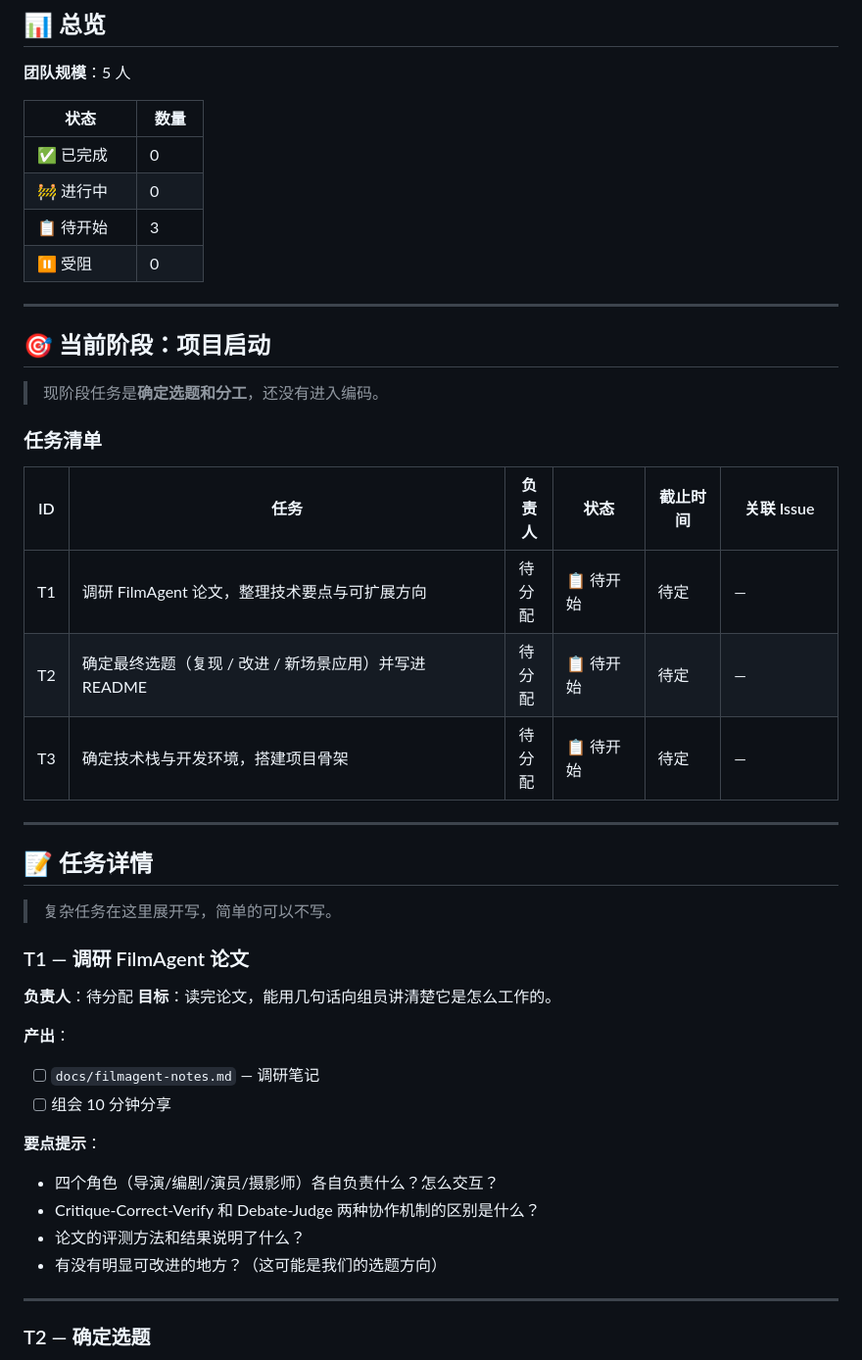
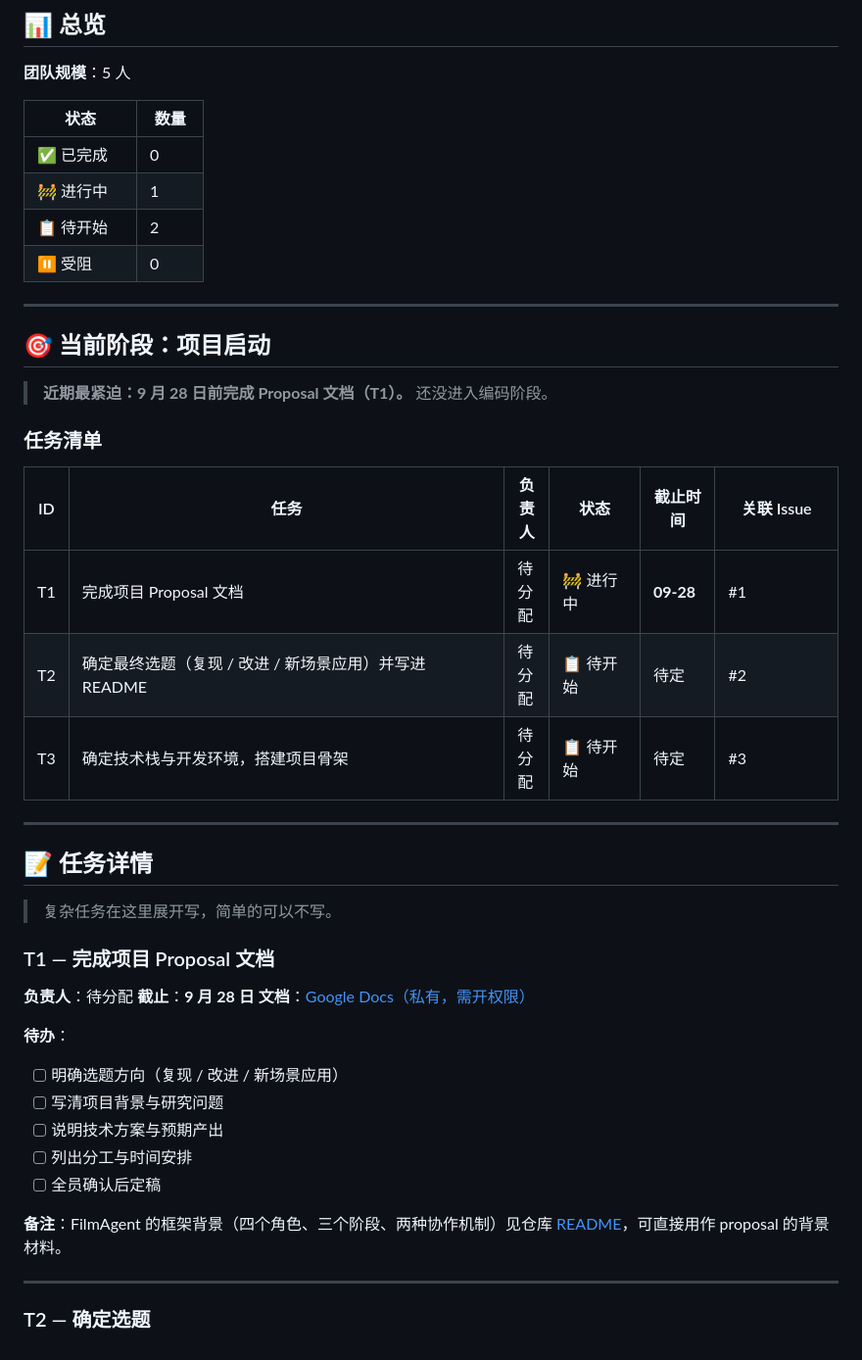
Before and after one commit to zhengads/MoodCut-dsa4213, a Markdown page: TASKS.md, the part around the change. Shown at 98% size. Rendered like a GitHub page.

Commit message:
docs: T1 改为完成 Proposal 文档，截止 9/28

```diff
--- a/TASKS.md
+++ b/TASKS.md
@@ -14,23 +14,23 @@
 | 状态　　　| 数量 |
 | -----------| ------|
 | ✅ 已完成　| 0　　|
-| 🚧 进行中　| 0　　|
-| 📋 待开始 | 3　　|
+| 🚧 进行中　| 1　　|
+| 📋 待开始 | 2　　|
 | ⏸️ 受阻　　| 0　　|
 
 ---
 
 ## 🎯 当前阶段：项目启动
 
-> 现阶段任务是**确定选题和分工**，还没有进入编码。
+> **近期最紧迫：9 月 28 日前完成 Proposal 文档（T1）。** 还没进入编码阶段。
 
 ### 任务清单
 
 | ID  | 任务　　　　　　　　　　　　　　　　　　　　　　　　　| 负责人 | 状态　　　| 截止时间 | 关联 Issue |
 | -----| -------------------------------------------------------| --------| -----------| ----------| ------------|
-| T1  | 调研 FilmAgent 论文，整理技术要点与可扩展方向　　　　 | 待分配 | 📋 待开始 | 待定　　 | —　　　　　|
-| T2  | 确定最终选题（复现 / 改进 / 新场景应用）并写进 README | 待分配 | 📋 待开始 | 待定　　 | —　　　　　|
-| T3  | 确定技术栈与开发环境，搭建项目骨架　　　　　　　　　　| 待分配 | 📋 待开始 | 待定　　 | —　　　　　|
+| T1  | 完成项目 Proposal 文档　　　　　　　　　　　　　　　　| 待分配 | 🚧 进行中 | **09-28** | #1　　　　　|
+| T2  | 确定最终选题（复现 / 改进 / 新场景应用）并写进 README | 待分配 | 📋 待开始 | 待定　　 | #2　　　　　|
+| T3  | 确定技术栈与开发环境，搭建项目骨架　　　　　　　　　　| 待分配 | 📋 待开始 | 待定　　 | #3　　　　　|
 
 <!--
 新增任务直接往下加行，格式保持一致：
@@ -43,20 +43,20 @@
 
 > 复杂任务在这里展开写，简单的可以不写。
 
-### T1 — 调研 FilmAgent 论文
+### T1 — 完成项目 Proposal 文档
 
 **负责人**：待分配
-**目标**：读完论文，能用几句话向组员讲清楚它是怎么工作的。
+**截止**：**9 月 28 日**
+**文档**：[Google Docs（私有，需开权限）](https://docs.google.com/document/d/1twhYONTHJahoWon16ElBT0KK4jg9mt4MQOER0oCiKI8/edit)
 
-**产出**：
-- [ ] `docs/filmagent-notes.md` — 调研笔记
-- [ ] 组会 10 分钟分享
+**待办**：
+- [ ] 明确选题方向（复现 / 改进 / 新场景应用）
+- [ ] 写清项目背景与研究问题
+- [ ] 说明技术方案与预期产出
+- [ ] 列出分工与时间安排
+- [ ] 全员确认后定稿
 
-**要点提示**：
-- 四个角色（导演/编剧/演员/摄影师）各自负责什么？怎么交互？
-- Critique-Correct-Verify 和 Debate-Judge 两种协作机制的区别是什么？
-- 论文的评测方法和结果说明了什么？
-- 有没有明显可改进的地方？（这可能是我们的选题方向）
+**备注**：FilmAgent 的框架背景（四个角色、三个阶段、两种协作机制）见仓库 [README](README.md)，可直接用作 proposal 的背景材料。
 
 ---
 
```
